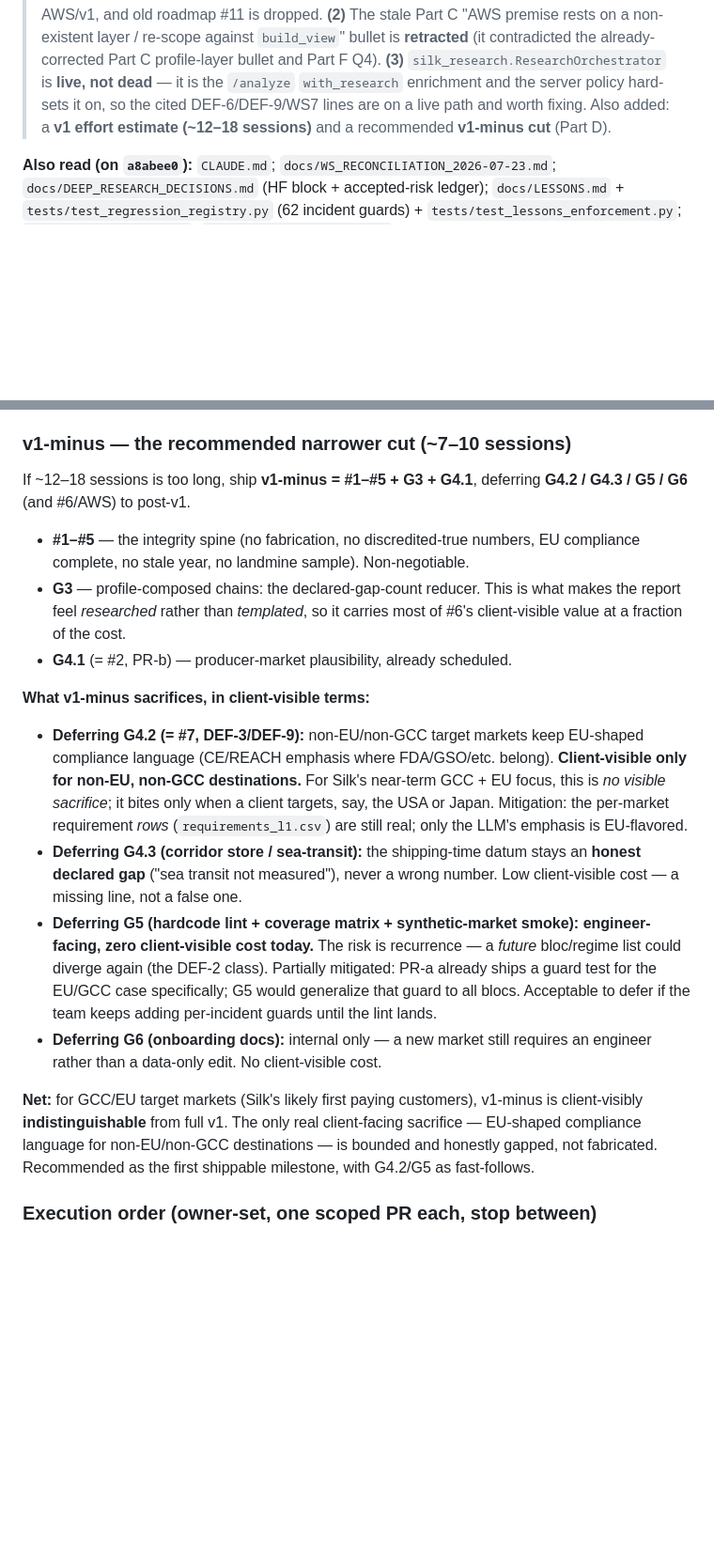
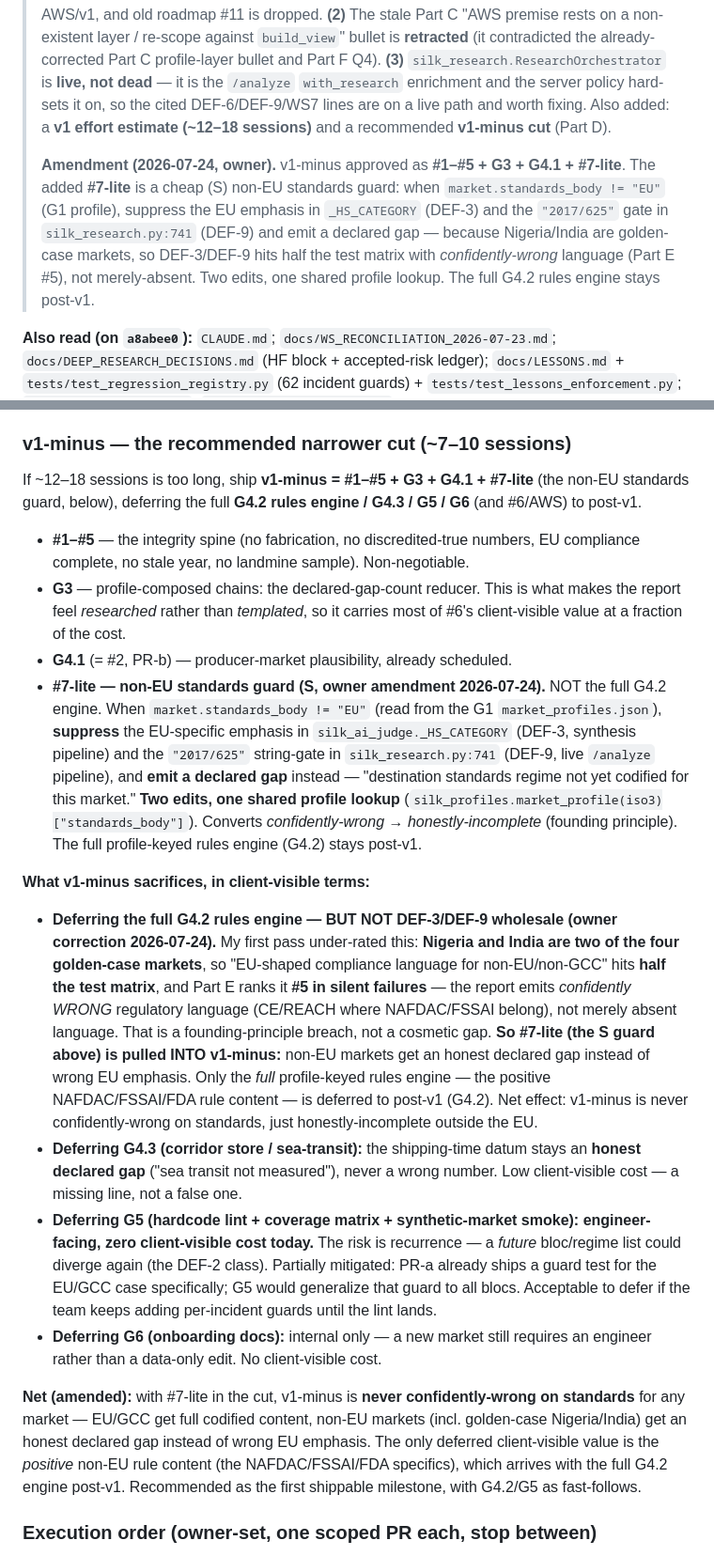
Before and after one commit to hdadysnd2-wq/Silk-market-intelligence-, a Markdown page: docs/ARCHITECTURAL_AUDIT_2026-07-24.md, 2 parts joined by grey strips. Shown at 94% size. GitHub-like rendering; blank space fills up the shorter version.

Commit message:
docs(audit): v1-minus amendment — add #7-lite non-EU standards guard
Owner amendment: v1-minus = #1-#5 + G3 + G4.1 + #7-lite. DEF-3/DEF-9 are
NOT deferred wholesale — Nigeria/India are golden-case markets, so
EU-shaped compliance language hits half the test matrix with
confidently-wrong output (Part E #5), a founding-principle breach not a
cosmetic gap. #7-lite (S): when market.standards_body != EU (G1 profile)
suppress EU emphasis in _HS_CATEGORY (DEF-3, synthesis) + silk_research
2017/625 gate (DEF-9, /analyze) and emit a declared gap. Two edits, one
shared profile lookup. Full G4.2 rules engine stays post-v1. Corrected
the over-minimized sacrifice analysis + Net paragraph + changelog.

Co-Authored-By: Claude Opus 4.8 <noreply@anthropic.com>
Claude-Session: https://claude.ai/code/session_019YkwSLv923ZFHQ6QNQ8JJD

```diff
--- a/docs/ARCHITECTURAL_AUDIT_2026-07-24.md
+++ b/docs/ARCHITECTURAL_AUDIT_2026-07-24.md
@@ -21,6 +21,8 @@
 > **Update (2026-07-24, post-attachment).** Both previously-missing directives arrived and were read in full. The two UNKNOWN Part A rows are now converted to evidenced statuses (below). Two structural facts from these texts reshape the roadmap: (i) **G explicitly precedes AWS** — Generalization directive line 86: *"Do not begin the analysis-depth mission until this layer lands — deep synthesis over market-specialized plumbing would generalize badly."* (ii) The directives **name my DEF findings as their own workstreams**: DEF-1 = **G4.1**, DEF-4 = **AWS6.2**, DEF-2 is a **G5** hardcode-lint symptom. Roadmap updated accordingly.
 >
 > **Corrections (2026-07-24, post-acceptance — owner review).** Three fixes folded in, no code change: **(1) WS2/G3 disentangled** — the dropped "#11 rename" of inline fallbacks (busywork) is NOT the same work as **G3**, which is NEW runtime profile-composed resolver chains and the platform's declared-gap-count reducer; G3 is re-rated high-value and made a hard gate before AWS/v1, and old roadmap #11 is dropped. **(2)** The stale Part C "AWS premise rests on a non-existent layer / re-scope against `build_view`" bullet is **retracted** (it contradicted the already-corrected Part C profile-layer bullet and Part F Q4). **(3)** `silk_research.ResearchOrchestrator` is **live, not dead** — it is the `/analyze` `with_research` enrichment and the server policy hard-sets it on, so the cited DEF-6/DEF-9/WS7 lines are on a live path and worth fixing. Also added: a **v1 effort estimate (~12–18 sessions)** and a recommended **v1-minus cut** (Part D).
+>
+> **Amendment (2026-07-24, owner).** v1-minus approved as **#1–#5 + G3 + G4.1 + #7-lite**. The added **#7-lite** is a cheap (S) non-EU standards guard: when `market.standards_body != "EU"` (G1 profile), suppress the EU emphasis in `_HS_CATEGORY` (DEF-3) and the `"2017/625"` gate in `silk_research.py:741` (DEF-9) and emit a declared gap — because Nigeria/India are golden-case markets, so DEF-3/DEF-9 hits half the test matrix with *confidently-wrong* language (Part E #5), not merely-absent. Two edits, one shared profile lookup. The full G4.2 rules engine stays post-v1.
 
 **Also read (on `a8abee0`):** `CLAUDE.md`; `docs/WS_RECONCILIATION_2026-07-23.md`; `docs/DEEP_RESEARCH_DECISIONS.md` (HF block + accepted-risk ledger); `docs/LESSONS.md` + `tests/test_regression_registry.py` (62 incident guards) + `tests/test_lessons_enforcement.py`; `docs/EXECUTION_PLAN.md`; `docs/GENERICNESS_AUDIT.md`; `docs/EXTERNAL_SERVICES_FAILURE_AUDIT.md`; the code (`silk_*.py`, `api.py`, `correlation.py`, `web/index.html`, `.github/workflows/*.yml`); `samples/`.
 
@@ -209,19 +211,20 @@ Effort in **agent work-sessions** (S ≈ 1, M ≈ 2–3, L ≈ 4+). **Impact** a
 
 ### v1-minus — the recommended narrower cut (~7–10 sessions)
 
-If ~12–18 sessions is too long, ship **v1-minus = #1–#5 + G3 + G4.1**, deferring **G4.2 / G4.3 / G5 / G6** (and #6/AWS) to post-v1.
+If ~12–18 sessions is too long, ship **v1-minus = #1–#5 + G3 + G4.1 + #7-lite** (the non-EU standards guard, below), deferring the full **G4.2 rules engine / G4.3 / G5 / G6** (and #6/AWS) to post-v1.
 
 - **#1–#5** — the integrity spine (no fabrication, no discredited-true numbers, EU compliance complete, no stale year, no landmine sample). Non-negotiable.
 - **G3** — profile-composed chains: the declared-gap-count reducer. This is what makes the report feel *researched* rather than *templated*, so it carries most of #6's client-visible value at a fraction of the cost.
 - **G4.1** (= #2, PR-b) — producer-market plausibility, already scheduled.
+- **#7-lite — non-EU standards guard (S, owner amendment 2026-07-24).** NOT the full G4.2 engine. When `market.standards_body != "EU"` (read from the G1 `market_profiles.json`), **suppress** the EU-specific emphasis in `silk_ai_judge._HS_CATEGORY` (DEF-3, synthesis pipeline) and the `"2017/625"` string-gate in `silk_research.py:741` (DEF-9, live `/analyze` pipeline), and **emit a declared gap** instead — "destination standards regime not yet codified for this market." **Two edits, one shared profile lookup** (`silk_profiles.market_profile(iso3)["standards_body"]`). Converts *confidently-wrong* → *honestly-incomplete* (founding principle). The full profile-keyed rules engine (G4.2) stays post-v1.
 
 **What v1-minus sacrifices, in client-visible terms:**
-- **Deferring G4.2 (= #7, DEF-3/DEF-9):** non-EU/non-GCC target markets keep EU-shaped compliance language (CE/REACH emphasis where FDA/GSO/etc. belong). **Client-visible only for non-EU, non-GCC destinations.** For Silk's near-term GCC + EU focus, this is *no visible sacrifice*; it bites only when a client targets, say, the USA or Japan. Mitigation: the per-market requirement *rows* (`requirements_l1.csv`) are still real; only the LLM's emphasis is EU-flavored.
+- **Deferring the full G4.2 rules engine — BUT NOT DEF-3/DEF-9 wholesale (owner correction 2026-07-24).** My first pass under-rated this: **Nigeria and India are two of the four golden-case markets**, so "EU-shaped compliance language for non-EU/non-GCC" hits **half the test matrix**, and Part E ranks it **#5 in silent failures** — the report emits *confidently WRONG* regulatory language (CE/REACH where NAFDAC/FSSAI belong), not merely absent language. That is a founding-principle breach, not a cosmetic gap. **So #7-lite (the S guard above) is pulled INTO v1-minus:** non-EU markets get an honest declared gap instead of wrong EU emphasis. Only the *full* profile-keyed rules engine — the positive NAFDAC/FSSAI/FDA rule content — is deferred to post-v1 (G4.2). Net effect: v1-minus is never confidently-wrong on standards, just honestly-incomplete outside the EU.
 - **Deferring G4.3 (corridor store / sea-transit):** the shipping-time datum stays an **honest declared gap** ("sea transit not measured"), never a wrong number. Low client-visible cost — a missing line, not a false one.
 - **Deferring G5 (hardcode lint + coverage matrix + synthetic-market smoke):** **engineer-facing, zero client-visible cost today.** The risk is recurrence — a *future* bloc/regime list could diverge again (the DEF-2 class). Partially mitigated: PR-a already ships a guard test for the EU/GCC case specifically; G5 would generalize that guard to all blocs. Acceptable to defer if the team keeps adding per-incident guards until the lint lands.
 - **Deferring G6 (onboarding docs):** internal only — a new market still requires an engineer rather than a data-only edit. No client-visible cost.
 
-**Net:** for GCC/EU target markets (Silk's likely first paying customers), v1-minus is client-visibly **indistinguishable** from full v1. The only real client-facing sacrifice — EU-shaped compliance language for non-EU/non-GCC destinations — is bounded and honestly gapped, not fabricated. Recommended as the first shippable milestone, with G4.2/G5 as fast-follows.
+**Net (amended):** with #7-lite in the cut, v1-minus is **never confidently-wrong on standards** for any market — EU/GCC get full codified content, non-EU markets (incl. golden-case Nigeria/India) get an honest declared gap instead of wrong EU emphasis. The only deferred client-visible value is the *positive* non-EU rule content (the NAFDAC/FSSAI/FDA specifics), which arrives with the full G4.2 engine post-v1. Recommended as the first shippable milestone, with G4.2/G5 as fast-follows.
 
 ### Execution order (owner-set, one scoped PR each, stop between)
 
```
